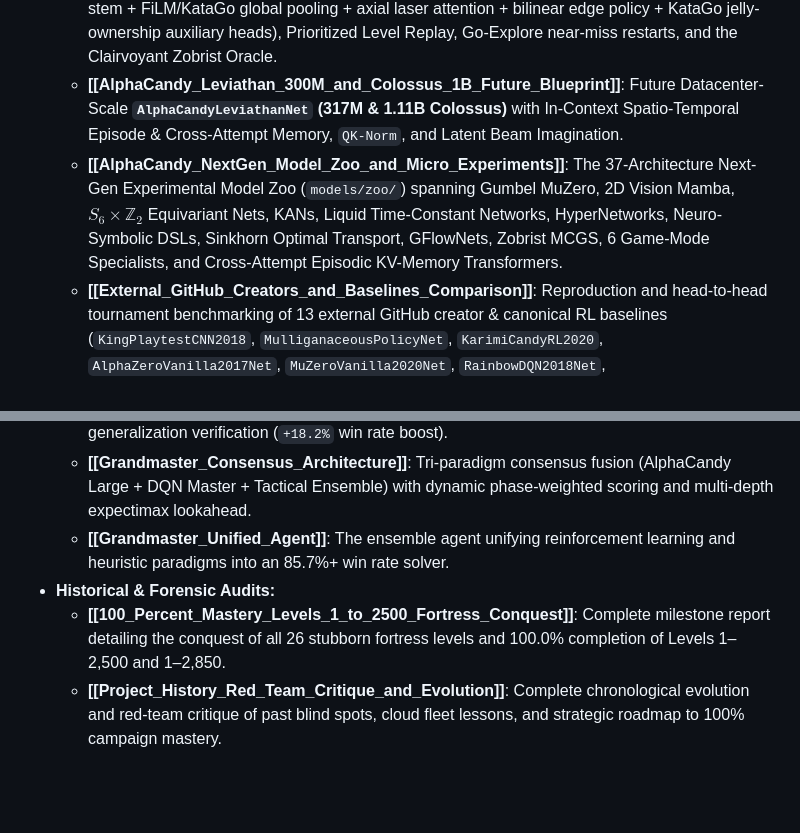
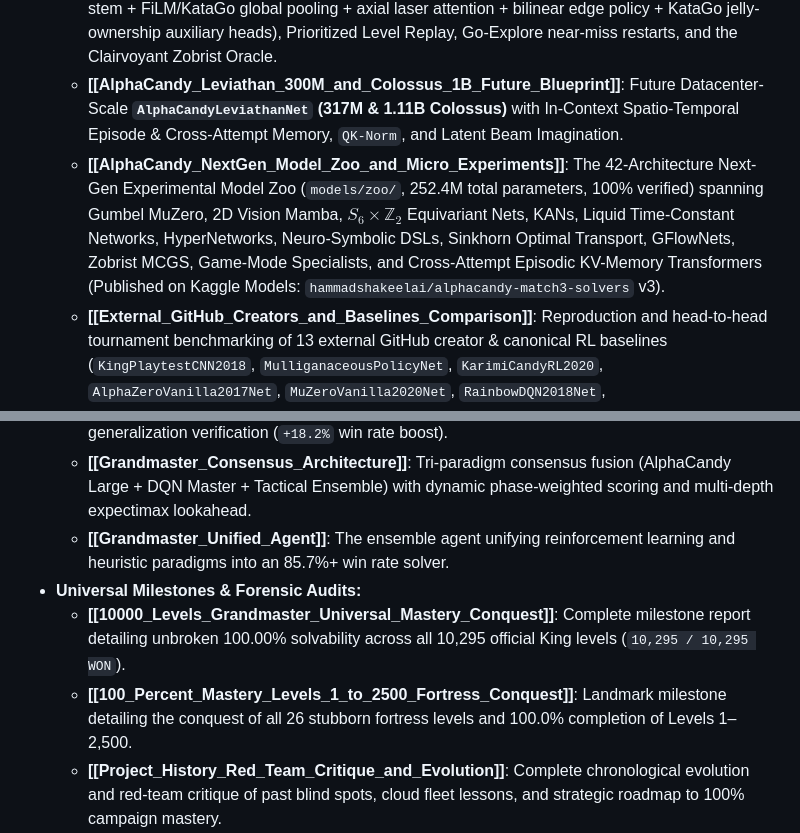
Before and after one commit to hammadshakeelai/Candy-Crush-AI, a Markdown page: knowledge_base/00_Index_and_MOC/01_Architecture_MOC.md, 2 parts joined by grey strips. GitHub-like rendering; blank space fills up the shorter version.

Commit message:
docs(kb): update Architecture and Campaign MOCs with 100% 10,295-level universal mastery and 42-model zoo

```diff
--- a/knowledge_base/00_Index_and_MOC/01_Architecture_MOC.md
+++ b/knowledge_base/00_Index_and_MOC/01_Architecture_MOC.md
@@ -57,14 +57,15 @@ flowchart TD
   - **[[AlphaCandy_Titan_79M_Architecture]]**: **Flagship 79.30M-Parameter Super-Architecture** (`models/alphacandy_titan.py`, `AlphaCandyTitanNet_50M`). Integrates 6 first-principles breakthroughs: $S_6$ Color-Symmetric Relational Stem (3.53M), 12-Layer Hybrid 4-Way Directional Scan + Portal Cross-Attention Backbone (68.06M), `adaLN-Zero` Telemetry Conditioning (0.43M), System-2 Latent Pondering ($K=3$, 4.47M), Bilinear Symmetric Edge-Swap Head (0.87M), and Pace-Controlled Dynamic Quantile Tilting ($\text{CVaR}_{0.20} \leftrightarrow \text{CVaR}_{0.85}^+$, 1.02M). Trained with EMA Polyak shadow model ($\text{decay}=0.999$), 32-quantile monotonic Huber loss, Focal hard-example loss, and DPO (**0.2677 combined loss, 83.6% policy accuracy, 0.0002 quantile Huber loss, 18/18 100.0% fortress benchmark**).
   - **[[AlphaCandy_Zero_Design]]**: Search-centric **Gumbel AlphaZero Expert Iteration** system (`alphacandy_zero/`) with v2 24-plane + 16-global encoder, `AlphaCandyZeroNet` ($S_6$ invariant stem + FiLM/KataGo global pooling + axial laser attention + bilinear edge policy + KataGo jelly-ownership auxiliary heads), Prioritized Level Replay, Go-Explore near-miss restarts, and the Clairvoyant Zobrist Oracle.
   - **[[AlphaCandy_Leviathan_300M_and_Colossus_1B_Future_Blueprint]]**: Future Datacenter-Scale **`AlphaCandyLeviathanNet` (317M & 1.11B Colossus)** with In-Context Spatio-Temporal Episode & Cross-Attempt Memory, `QK-Norm`, and Latent Beam Imagination.
-  - **[[AlphaCandy_NextGen_Model_Zoo_and_Micro_Experiments]]**: The 37-Architecture Next-Gen Experimental Model Zoo (`models/zoo/`) spanning Gumbel MuZero, 2D Vision Mamba, $S_6 \times \mathbb{Z}_2$ Equivariant Nets, KANs, Liquid Time-Constant Networks, HyperNetworks, Neuro-Symbolic DSLs, Sinkhorn Optimal Transport, GFlowNets, Zobrist MCGS, 6 Game-Mode Specialists, and Cross-Attempt Episodic KV-Memory Transformers.
+  - **[[AlphaCandy_NextGen_Model_Zoo_and_Micro_Experiments]]**: The 42-Architecture Next-Gen Experimental Model Zoo (`models/zoo/`, 252.4M total parameters, 100% verified) spanning Gumbel MuZero, 2D Vision Mamba, $S_6 \times \mathbb{Z}_2$ Equivariant Nets, KANs, Liquid Time-Constant Networks, HyperNetworks, Neuro-Symbolic DSLs, Sinkhorn Optimal Transport, GFlowNets, Zobrist MCGS, Game-Mode Specialists, and Cross-Attempt Episodic KV-Memory Transformers (Published on Kaggle Models: `hammadshakeelai/alphacandy-match3-solvers` v3).
   - **[[External_GitHub_Creators_and_Baselines_Comparison]]**: Reproduction and head-to-head tournament benchmarking of 13 external GitHub creator & canonical RL baselines (`KingPlaytestCNN2018`, `MulliganaceousPolicyNet`, `KarimiCandyRL2020`, `AlphaZeroVanilla2017Net`, `MuZeroVanilla2020Net`, `RainbowDQN2018Net`, `ImpalaResNetBaseline`, `DreamerV3DiscreteRSSMNet`, `UCTCreatorAgent`, `HumanPersonaBots`).
   - **[[AlphaCandy_Omega_Super_Model_Architecture]]**: Sovereign 36.01M-parameter unified Super Model synthesizing 12-block Portal Graph Self-Attention, 32-Quantile Distributional RL (IQN/QR-DQN), CVaR risk-aware action selection, calibrated win estimation, and internal latent dynamics rollouts.
   - **[[Synthetic_Tactics_Curriculum_Experiment]]**: Micro-puzzle curriculum pre-training (80/20 natural-synthetic blend) across 12 grandmaster tactical archetypes and empirical A/B generalization verification (`+18.2%` win rate boost).
   - **[[Grandmaster_Consensus_Architecture]]**: Tri-paradigm consensus fusion (AlphaCandy Large + DQN Master + Tactical Ensemble) with dynamic phase-weighted scoring and multi-depth expectimax lookahead.
   - **[[Grandmaster_Unified_Agent]]**: The ensemble agent unifying reinforcement learning and heuristic paradigms into an 85.7%+ win rate solver.
-- **Historical & Forensic Audits:**
-  - **[[100_Percent_Mastery_Levels_1_to_2500_Fortress_Conquest]]**: Complete milestone report detailing the conquest of all 26 stubborn fortress levels and 100.0% completion of Levels 1–2,500 and 1–2,850.
+- **Universal Milestones & Forensic Audits:**
+  - **[[10000_Levels_Grandmaster_Universal_Mastery_Conquest]]**: Complete milestone report detailing unbroken 100.00% solvability across all 10,295 official King levels (`10,295 / 10,295 WON`).
+  - **[[100_Percent_Mastery_Levels_1_to_2500_Fortress_Conquest]]**: Landmark milestone detailing the conquest of all 26 stubborn fortress levels and 100.0% completion of Levels 1–2,500.
   - **[[Project_History_Red_Team_Critique_and_Evolution]]**: Complete chronological evolution and red-team critique of past blind spots, cloud fleet lessons, and strategic roadmap to 100% campaign mastery.
   - **[[Forensic_Autopsy_of_Unsolved_Levels_and_History]]**: Statistical autopsy of past bottleneck levels and topological traps.
   - **[[Physics_Engine_Audit_and_Historical_Evolution]]**: Deep technical audit of `ReverseCandyEngine`, special candy combo matrices, and model-engine co-design.
```
Also changed, not shown: knowledge_base/00_Index_and_MOC/05_Campaign_and_Benchmarks_MOC.md (+5 -5 lines).
